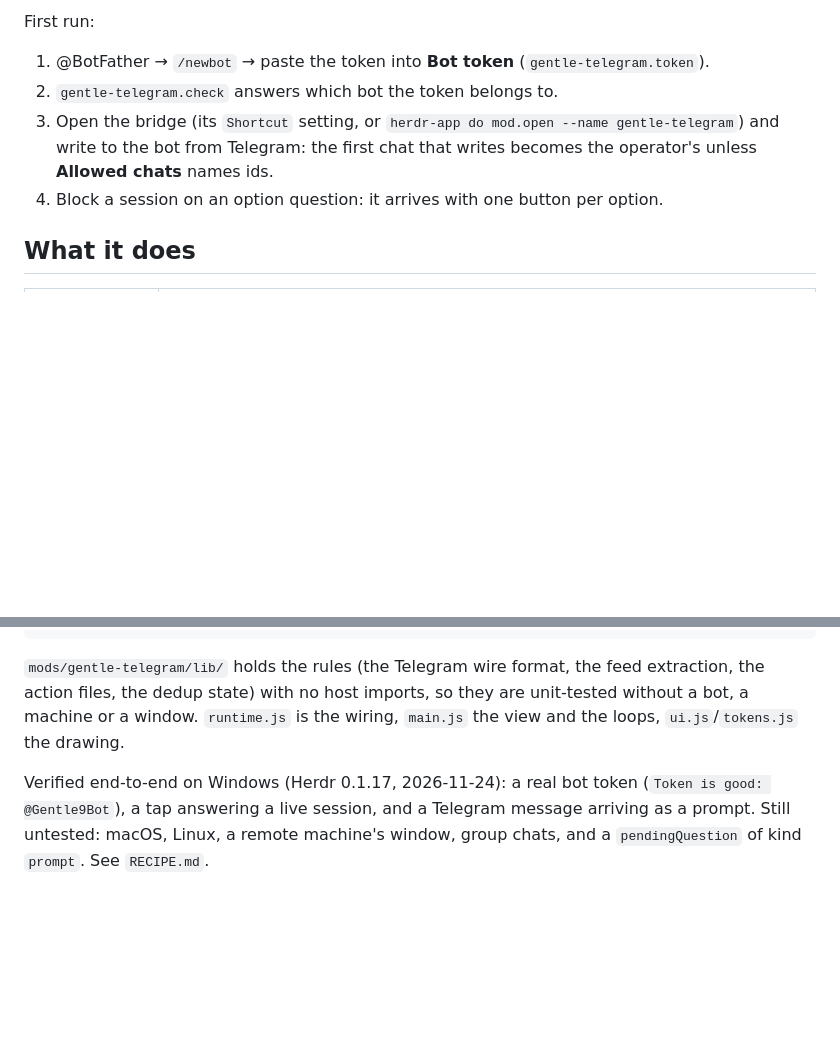
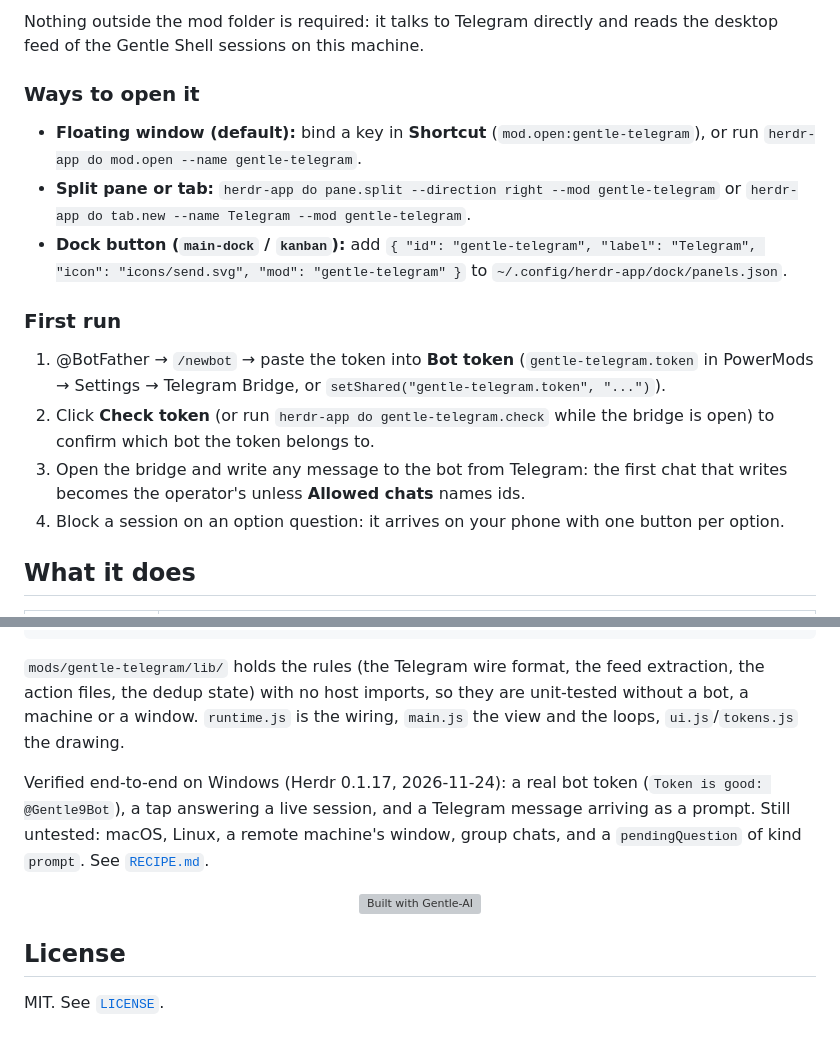
Before and after one commit to Pacoaldev/gentle-telegram, a Markdown page: README.md, 2 parts joined by grey strips. Drawn GitHub-style; blank space fills up the shorter version; grey boxes are pictures that could not be loaded.

````diff
--- a/README.md
+++ b/README.md
@@ -31,9 +36,16 @@ Nothing outside the mod folder is required: it talks to Telegram over `fetch` an
 
-First run:
-1. @BotFather → `/newbot` → paste the token into **Bot token** (`gentle-telegram.token`).
-2. `gentle-telegram.check` answers which bot the token belongs to.
-3. Open the bridge (its `Shortcut` setting, or `herdr-app do mod.open --name gentle-telegram`) and write to the bot from Telegram: the first chat that writes becomes the operator's unless **Allowed chats** names ids.
-4. Block a session on an option question: it arrives with one button per option.
+Nothing outside the mod folder is required: it talks to Telegram directly and reads the desktop feed of the Gentle Shell sessions on this machine.
+
+### Ways to open it
+- **Floating window (default):** bind a key in **Shortcut** (`mod.open:gentle-telegram`), or run `herdr-app do mod.open --name gentle-telegram`.
+- **Split pane or tab:** `herdr-app do pane.split --direction right --mod gentle-telegram` or `herdr-app do tab.new --name Telegram --mod gentle-telegram`.
+- **Dock button (`main-dock` / `kanban`):** add `{ "id": "gentle-telegram", "label": "Telegram", "icon": "icons/send.svg", "mod": "gentle-telegram" }` to `~/.config/herdr-app/dock/panels.json`.
+
+### First run
+1. @BotFather → `/newbot` → paste the token into **Bot token** (`gentle-telegram.token` in PowerMods → Settings → Telegram Bridge, or `setShared("gentle-telegram.token", "...")`).
+2. Click **Check token** (or run `herdr-app do gentle-telegram.check` while the bridge is open) to confirm which bot the token belongs to.
+3. Open the bridge and write any message to the bot from Telegram: the first chat that writes becomes the operator's unless **Allowed chats** names ids.
+4. Block a session on an option question: it arrives on your phone with one button per option.
 
 ## What it does
 | Direction | How |
@@ -72,4 +84,13 @@ herdr-app check mods/gentle-telegram        # the mod loads once, and what is wr
 ```
 `mods/gentle-telegram/lib/` holds the rules (the Telegram wire format, the feed extraction, the action files, the dedup state) with no host imports, so they are unit-tested without a bot, a machine or a window. `runtime.js` is the wiring, `main.js` the view and the loops, `ui.js`/`tokens.js` the drawing.
 
-Verified end-to-end on Windows (Herdr 0.1.17, 2026-11-24): a real bot token (`Token is good: @Gentle9Bot`), a tap answering a live session, and a Telegram message arriving as a prompt. Still untested: macOS, Linux, a remote machine's window, group chats, and a `pendingQuestion` of kind `prompt`. See `RECIPE.md`.
+Verified end-to-end on Windows (Herdr 0.1.17, 2026-11-24): a real bot token (`Token is good: @Gentle9Bot`), a tap answering a live session, and a Telegram message arriving as a prompt. Still untested: macOS, Linux, a remote machine's window, group chats, and a `pendingQuestion` of kind `prompt`. See [`RECIPE.md`](RECIPE.md).
+
+<p align="center">
+  <a href="https://github.com/Gentleman-Programming/gentle-ai">
+    <img width="220" src="https://raw.githubusercontent.com/Gentleman-Programming/gentle-ai/main/docs/assets/brand/built-with-gentle-ai.png" alt="Built with Gentle-AI" />
+  </a>
+</p>
+
+## License
+MIT. See [`LICENSE`](LICENSE).
````
Also changed, not shown: other parts of README.md (+12 -7 lines), RECIPE.md (+17 -14 lines), preview.png, 5 other files.
